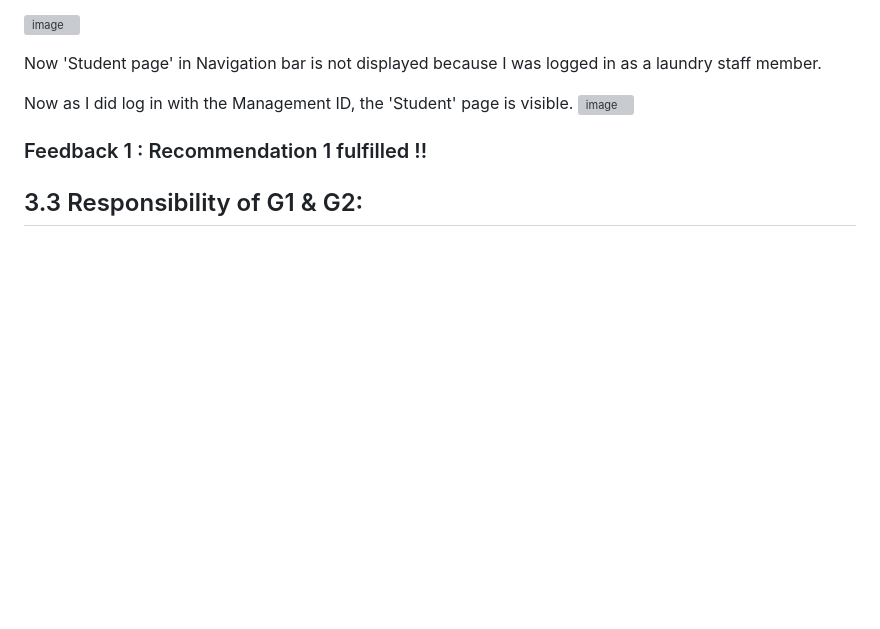
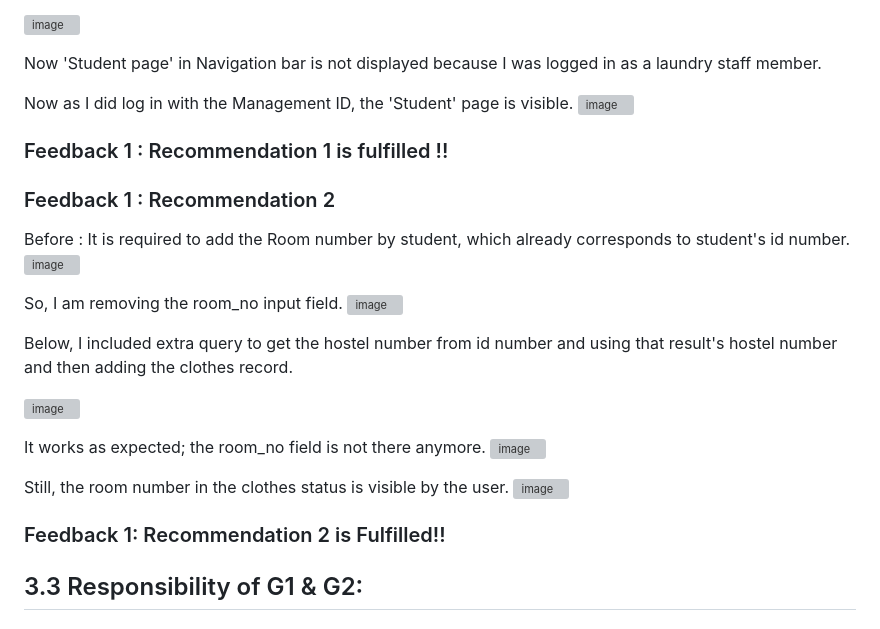
Before and after one commit to zealshah-05/Laundry-Management-System-IITGN, a Markdown page: README.md, the part around the change. GitHub-like rendering; blank space fills up the shorter version; grey boxes are pictures that could not be loaded.

```diff
--- a/README.md
+++ b/README.md
@@ -98,8 +98,25 @@ Now 'Student page' in Navigation bar is not displayed because I was logged in as
 Now as I did log in with the Management ID, the 'Student' page is visible.
 ![image](https://user-images.githubusercontent.com/84655836/232074039-9cf99b8b-e0f0-4dfc-b81f-3771434e4564.png)
 
-### Feedback 1 : Recommendation 1 fulfilled !!
+### Feedback 1 : Recommendation 1 is fulfilled !!
+### Feedback 1 : Recommendation 2
+Before : It is required to add the Room number by student, which already corresponds to student's id number.
+![image](https://user-images.githubusercontent.com/84655836/232078038-128c53e9-7234-490a-8bce-3e0234c6adae.png)
 
+So, I am removing the room_no input field.
+![image](https://user-images.githubusercontent.com/84655836/232078221-a69c9ec6-dbf9-4c4b-9b68-952a7fa5dadb.png)
+
+Below, I included extra query to get the hostel number from id number and using that result's hostel number and then adding the clothes record.
+
+![image](https://user-images.githubusercontent.com/84655836/232078489-a1e80d16-1010-4781-8ad9-61bbe9bb099a.png)
+
+It works as expected; the room_no field is not there anymore.
+![image](https://user-images.githubusercontent.com/84655836/232078923-40bdfac1-3585-413f-8513-d75a37816b98.png)
+
+
+Still, the room number in the clothes status is visible by the user.
+![image](https://user-images.githubusercontent.com/84655836/232079373-534f8bc1-9352-42f7-a66d-4cda26c5cf7f.png)
+### Feedback 1: Recommendation 2 is Fulfilled!!
 ## 3.3 Responsibility of G1 & G2:
 ## Documentation and screenshots of a total of 2 attacks [SQL Injection and XSS] performed and the defenses against those attacks
 ## I. SQL Injection Attacks:
```
